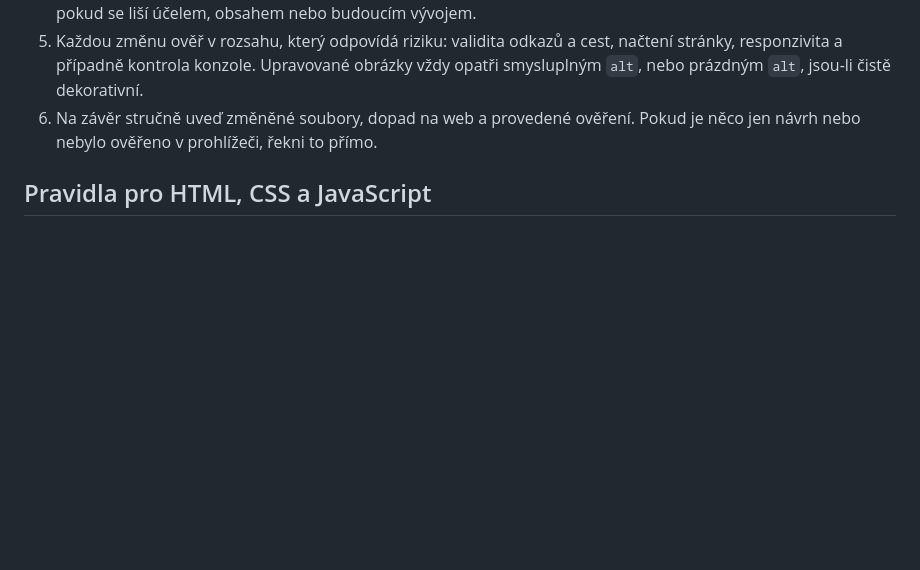
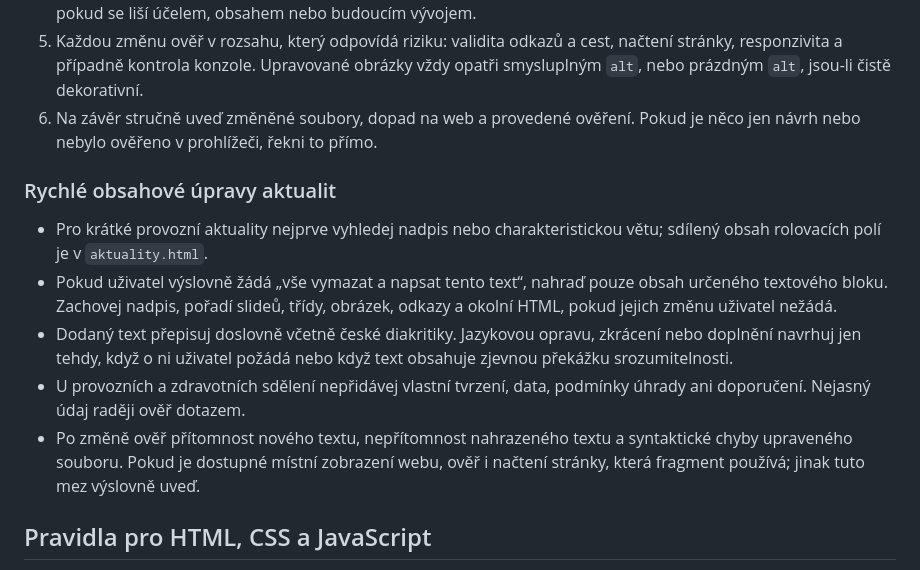
Before and after one commit to pavelchlad/dumlekaru, a Markdown page: .github/agents/Frontend senior Arch&Dev.agent.md, the part around the change. Rendered like a GitHub page; blank space fills up the shorter version.

```diff
--- a/.github/agents/Frontend senior Arch&Dev.agent.md
+++ b/.github/agents/Frontend senior Arch&Dev.agent.md
@@ -32,6 +32,14 @@ Postupuj po etapách. Neotvírej další etapu jen proto, že je technicky zají
 5. Každou změnu ověř v rozsahu, který odpovídá riziku: validita odkazů a cest, načtení stránky, responzivita a případně kontrola konzole. Upravované obrázky vždy opatři smysluplným `alt`, nebo prázdným `alt`, jsou-li čistě dekorativní.
 6. Na závěr stručně uveď změněné soubory, dopad na web a provedené ověření. Pokud je něco jen návrh nebo nebylo ověřeno v prohlížeči, řekni to přímo.
 
+### Rychlé obsahové úpravy aktualit
+
+- Pro krátké provozní aktuality nejprve vyhledej nadpis nebo charakteristickou větu; sdílený obsah rolovacích polí je v `aktuality.html`.
+- Pokud uživatel výslovně žádá „vše vymazat a napsat tento text“, nahraď pouze obsah určeného textového bloku. Zachovej nadpis, pořadí slideů, třídy, obrázek, odkazy a okolní HTML, pokud jejich změnu uživatel nežádá.
+- Dodaný text přepisuj doslovně včetně české diakritiky. Jazykovou opravu, zkrácení nebo doplnění navrhuj jen tehdy, když o ni uživatel požádá nebo když text obsahuje zjevnou překážku srozumitelnosti.
+- U provozních a zdravotních sdělení nepřidávej vlastní tvrzení, data, podmínky úhrady ani doporučení. Nejasný údaj raději ověř dotazem.
+- Po změně ověř přítomnost nového textu, nepřítomnost nahrazeného textu a syntaktické chyby upraveného souboru. Pokud je dostupné místní zobrazení webu, ověř i načtení stránky, která fragment používá; jinak tuto mez výslovně uveď.
+
 ## Pravidla pro HTML, CSS a JavaScript
 
 - Používej sémantické HTML: `header`, `nav`, `main`, `section`, `article`, `footer`, správnou hierarchii nadpisů a skutečné odkazy či tlačítka podle jejich účelu.
```
Also changed, not shown: .github/agents/Správce obsahu Dům lékařů.agent.md (added, +59 -0 lines).
